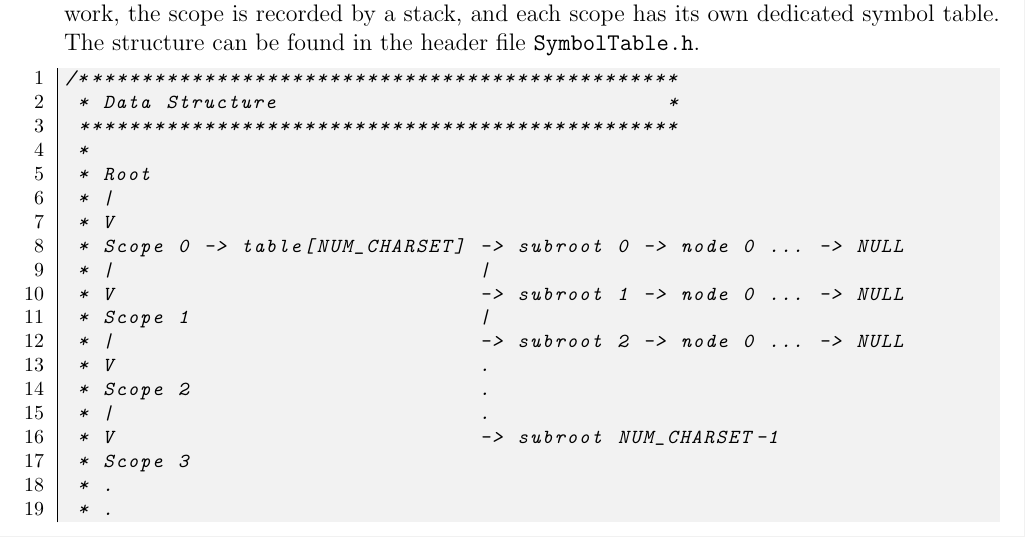
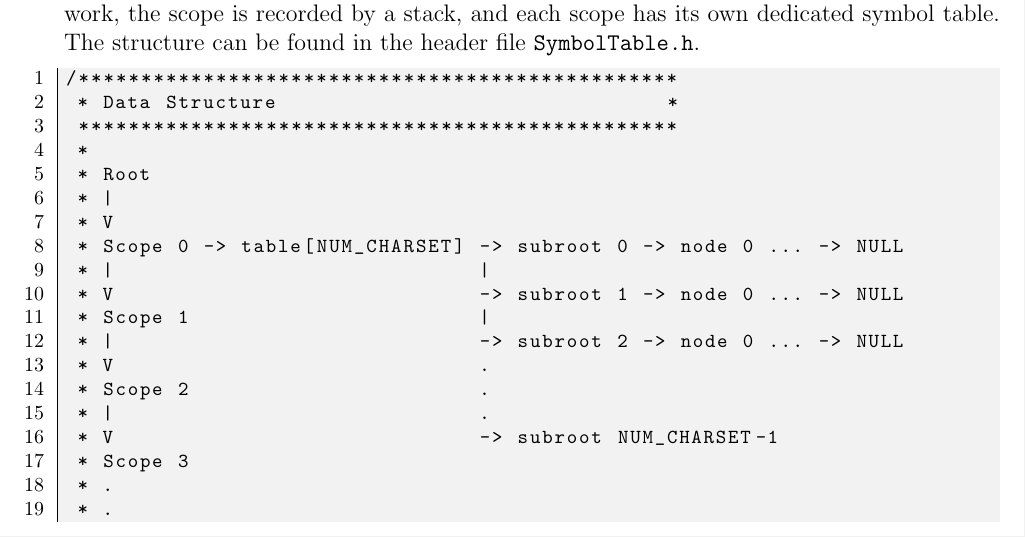
Before and after one commit to ernestchu/java-compiler-front-end, a LaTeX document (docs/Report.tex): part of page 12 of 17, cut so that both start at the same text. The pictures show the PDF file docs/Report.pdf that the author committed with the source.

Commit message:
remove c format for symbol table structure

```diff
--- a/docs/Report.tex
+++ b/docs/Report.tex
@@ -332,7 +332,7 @@ This shell script finds all optionals and generates the corresponding production
 The semantic analysis in this work only provides two simple checks, redefinition in the scope and unused variables.
 \subsubsection{Redefinition check}
 The redefinition check can be achieved by the help of a well-designed symbol table. In this work, the scope is recorded by a stack, and each scope has its own dedicated symbol table. The structure can be found in the header file \texttt{SymbolTable.h}.
-\lstinputlisting[linerange={40-63},language=C]{../src/SymbolTable/SymbolTable.h}
+\lstinputlisting[linerange={40-63}]{../src/SymbolTable/SymbolTable.h}
 \subsubsection{Unused variable check}
 In order to track the number or access to a symbol, we need to add a column \texttt{Occurrence} in each entry in the symbol table. The \texttt{Occurrence} only increments when a local variable is accessed, e.g., in an expression or at the left-hand side of an assignment statement. Only the method-like blocks are being examined in this work, i.e., the field in a class declaration would not be taken into account.
 
```
Also changed, not shown: docs/Report.pdf.
